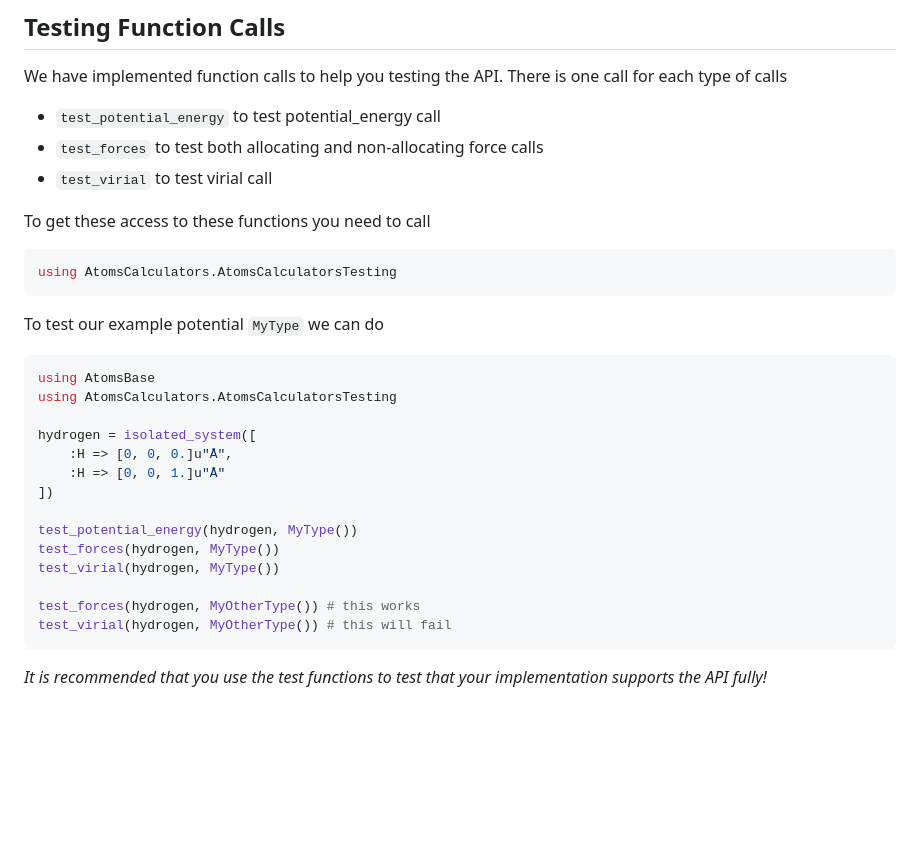
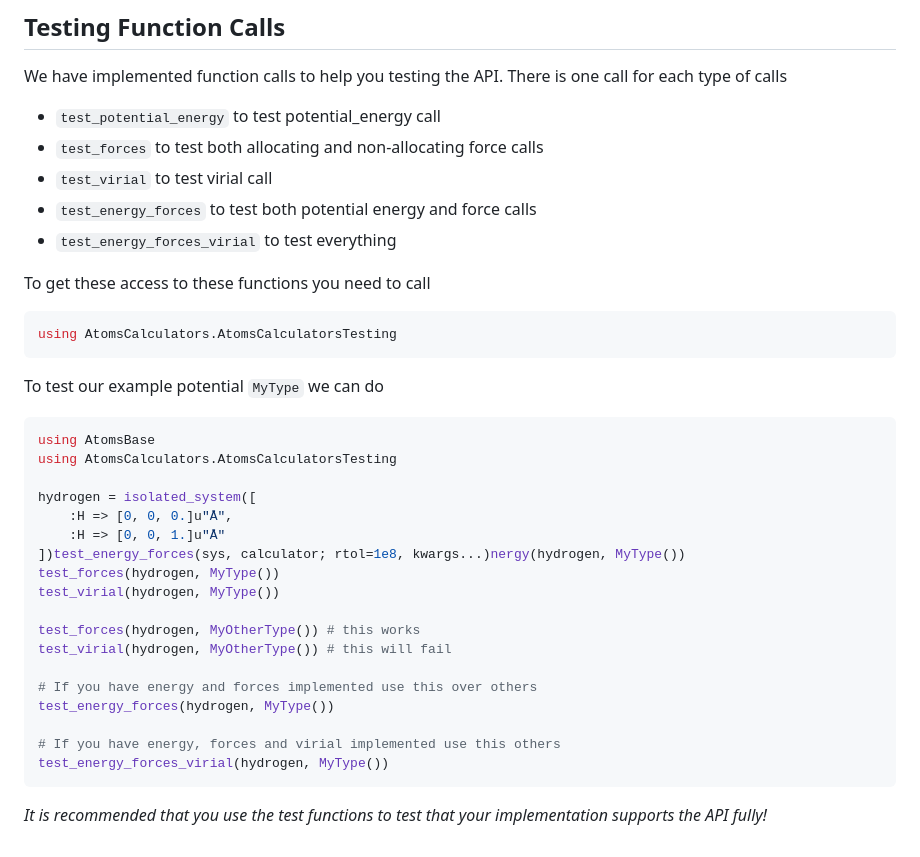
Before and after one commit to JuliaMolSim/AtomsCalculators.jl, a Markdown page: docs/src/interface-definition.md, the part around the change. Rendered like a GitHub page; blank space fills up the shorter version.

Commit message:
add documentation to new test functions

````diff
--- a/docs/src/interface-definition.md
+++ b/docs/src/interface-definition.md
@@ -204,6 +204,8 @@ We have implemented function calls to help you testing the API. There is one cal
 - `test_potential_energy` to test potential_energy call
 - `test_forces` to test both allocating and non-allocating force calls
 - `test_virial` to test virial call
+- `test_energy_forces` to test both potential energy and force calls
+- `test_energy_forces_virial` to test everything
 
 To get these access to these functions you need to call
 
@@ -220,14 +222,18 @@ using AtomsCalculators.AtomsCalculatorsTesting
 hydrogen = isolated_system([
     :H => [0, 0, 0.]u"Å",
     :H => [0, 0, 1.]u"Å"
-])
-
-test_potential_energy(hydrogen, MyType())
+])test_energy_forces(sys, calculator; rtol=1e8, kwargs...)nergy(hydrogen, MyType())
 test_forces(hydrogen, MyType())
 test_virial(hydrogen, MyType())
 
 test_forces(hydrogen, MyOtherType()) # this works
 test_virial(hydrogen, MyOtherType()) # this will fail
+
+# If you have energy and forces implemented use this over others
+test_energy_forces(hydrogen, MyType())
+
+# If you have energy, forces and virial implemented use this others
+test_energy_forces_virial(hydrogen, MyType())
 ```
 
 *It is recommended that you use the test functions to test that your implementation supports the API fully!*
````
